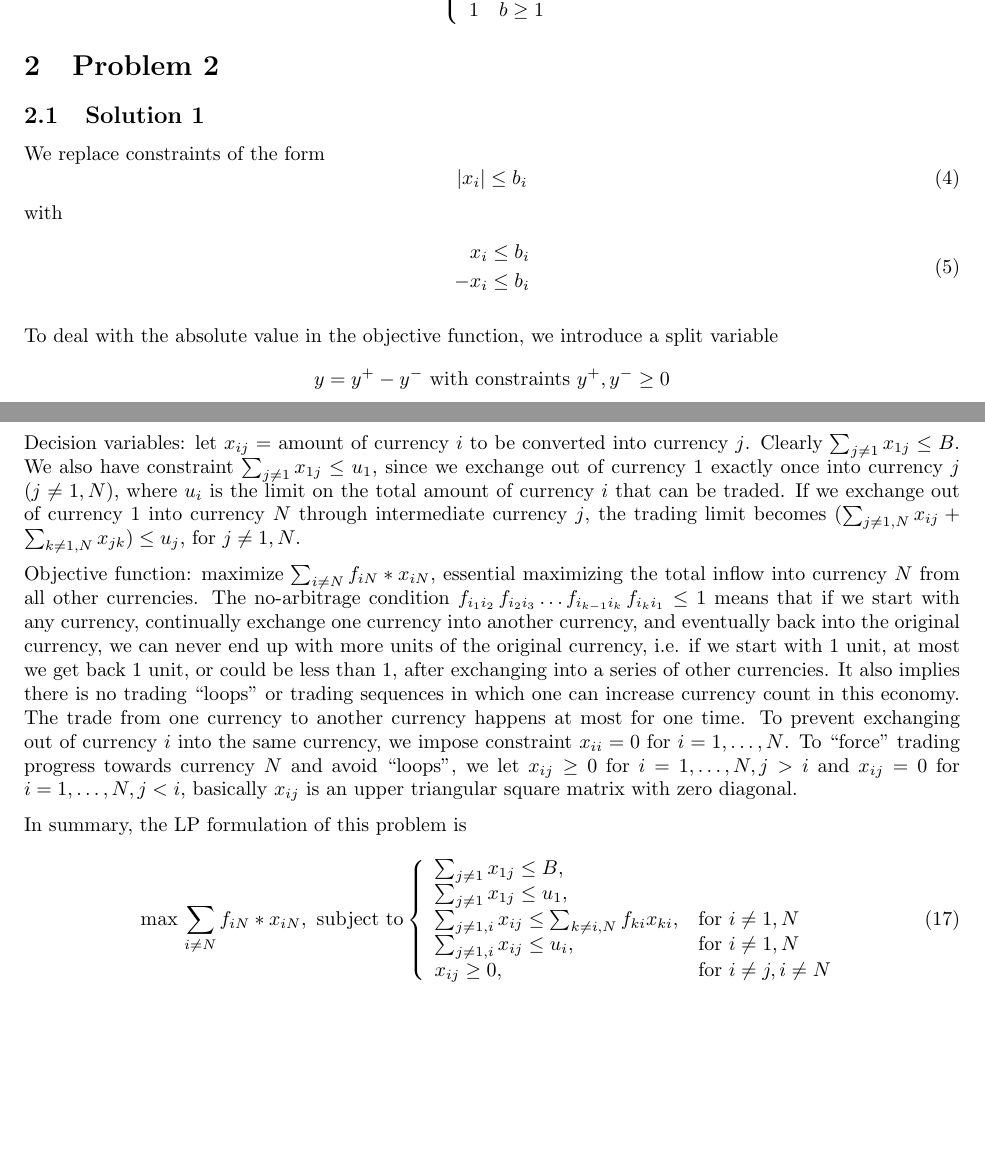
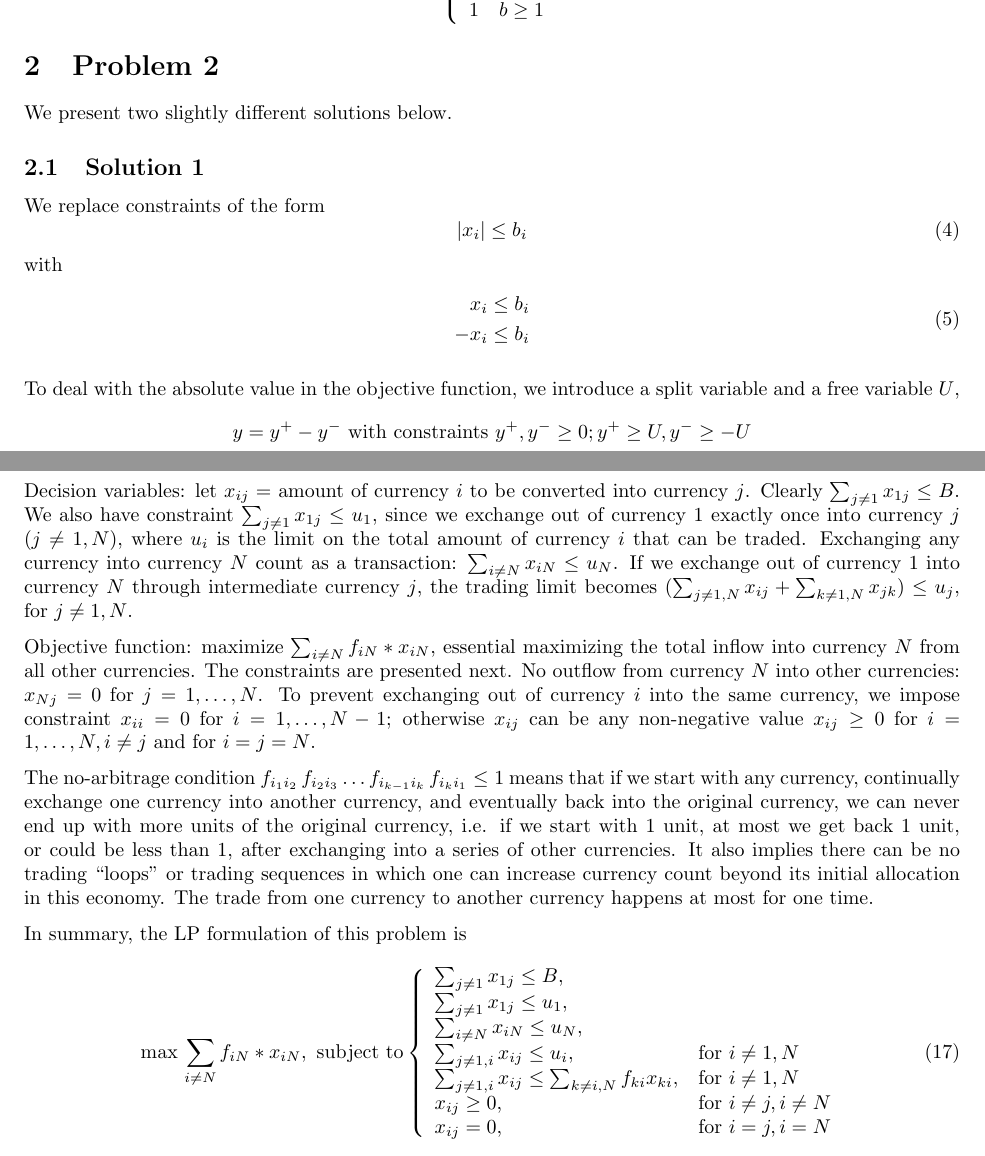
Before and after one commit to jjusuf/MTH-9842, a LaTeX problem sheet (HW2/main.tex): two parts of pages 1 and 3 of 3, joined at a grey line, cut so that both start at the same text, the shorter picture padded with empty space. Compiled offline with pdfLaTeX.

Commit message:
submitted version

```diff
--- a/HW2/main.tex
+++ b/HW2/main.tex
@@ -69,6 +69,8 @@ y^*=
 \end{equation}
 
 \section{Problem 2}
+We present two slightly different solutions below.
+
 \subsection{Solution 1}
 We replace constraints of the form
 \begin{equation} |x_i| \leq b_i \end{equation}
@@ -81,5 +83,6 @@ with
 \end{equation}
 
 To deal with the absolute value in the objective function, we introduce a split variable
-\[ y = y^+ - y^- \textnormal{~with constraints~} y^+, y^- \geq 0 \]
+and a free variable $U$,
+\[ y = y^+ - y^- \textnormal{~with constraints~} y^+, y^- \geq 0; y^+ \geq U, y^- \geq -U \]
 
@@ -188,26 +191,33 @@ into currency $j$. Clearly $\sum_{j\not= 1}x_{1j}\leq B$. We also have
 constraint $\sum_{j\not= 1}x_{1j}\leq u_1$, since we exchange out of
 currency 1 exactly once into currency $j$ ($j \not= 1,N$),
 where $u_i$ is the limit on the total amount of currency $i$ that can be
-traded. If we exchange out of currency 1 into currency $N$ through
+traded. Exchanging any currency into currency $N$ count as a transaction:
+$\sum_{i\not= N}x_{iN}\leq u_N$.
+If we exchange out of currency 1 into currency $N$ through
 intermediate currency $j$, the trading limit becomes
 $(\sum_{j \not= 1,N}x_{ij} + \sum_{k \not= 1,N}x_{jk}) \leq u_j$, for $j \not= 1,N$.
 
 Objective function: maximize $\sum_{i \not= N} f_{iN} * x_{iN}$, essential
 maximizing the total inflow into currency $N$ from all other currencies.
+The constraints are presented next.
+No outflow from currency $N$ into other currencies: $x_{Nj}=0$ for $j=1,\dots,N$.
+To prevent exchanging out of currency $i$ into the same currency,
+we impose constraint $x_{ii}=0$ for $i=1,\dots,N-1$; otherwise $x_{ij}$ can be
+any non-negative value
+% To ``force'' trading progress towards currency $N$ and avoid ``loops'', we let
+$x_{ij}\geq 0$ for $i=1,\dots,N, i\not= j$ and for $i=j=N$.
+% and $x_{ij}=0$ for $i=1,\dots,N, j<i$.
+
 The no-arbitrage condition
 $f_{i_1 i_2}\,f_{i_2 i_3}\dots f_{i_{k-1} i_k}\,f_{i_k i_1}\leq 1 $ means
 that if we start with any currency, continually exchange one currency into another
 currency, and eventually back into the original currency, we can never end up
 with more units of the original currency, i.e. if we start with 1 unit, at
 most we get back 1 unit, or could be less than 1, after exchanging into a series of
-other currencies. It also implies there is no trading ``loops'' or trading
-sequences in which one can increase currency count in this economy.
+other currencies. It also implies there can be no trading ``loops'' or trading
+sequences in which one can increase currency count beyond its initial allocation
+in this economy.
 The trade from one currency to another currency happens at most for one time.
-To prevent exchanging out of currency $i$ into the same currency,
-we impose constraint $x_{ii}=0$ for $i=1,\dots,N$. To
-``force'' trading progress towards currency $N$ and avoid ``loops'', we let
-$x_{ij}\geq 0$ for $i=1,\dots,N, j>i$ and $x_{ij}=0$ for $i=1,\dots,N, j<i$,
-basically $x_{ij}$ is an upper triangular square matrix with zero diagonal.
 
 % According to no-arbitrage condition, there is no need to trade a
 % currency back to the currency it traded from.
@@ -218,9 +228,11 @@ In summary, the LP formulation of this problem is
              \begin{array}{ll}
              \sum_{j\not= 1}x_{1j}\leq B,\\
              \sum_{j\not= 1}x_{1j}\leq u_1,\\
+             \sum_{i\not= N}x_{iN}\leq u_N,\\
+             \sum_{j\not= 1, i}x_{ij}\leq u_i,& \textnormal{for~} i\not= 1,N\\
              \sum_{j\not= 1, i}x_{ij}\leq \sum_{k\not=i,N}f_{ki} x_{ki},& \textnormal{for~} i\not= 1,N\\
-             \sum_{j\not= 1, i}x_{ij}\leq u_i,& \textnormal{for~} i\not= 1,N\\
-             x_{ij}\geq 0, & \textnormal{for~} i\not= j,i\not=N
+             x_{ij}\geq 0, & \textnormal{for~} i\not= j,i\not=N\\
+             x_{ij}=0, & \textnormal{for~} i= j,i=N
              \end{array}
 \right.
 \end{equation}
```
Also changed, not shown: HW2/main.tex (8 more changed lines).
